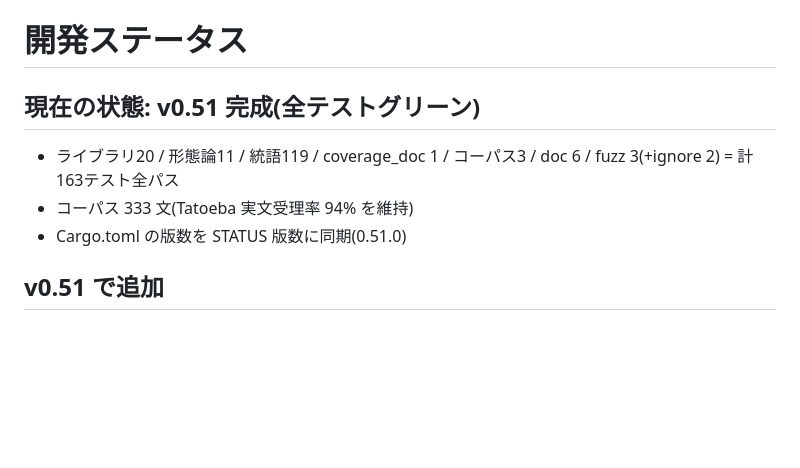
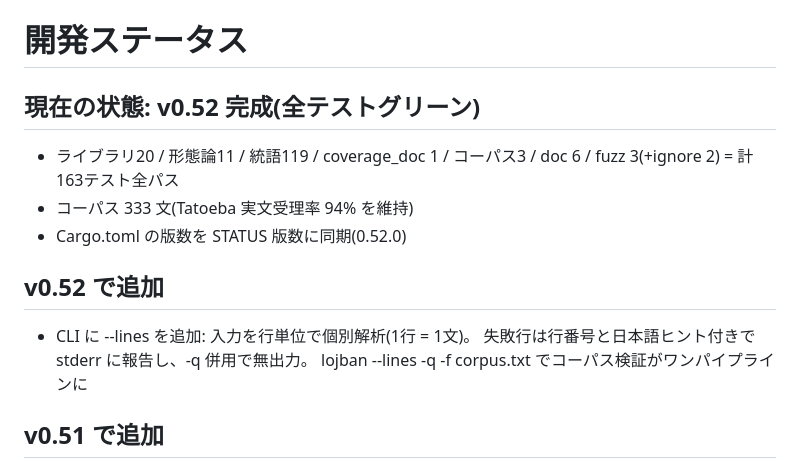
Before and after one commit to xmeta/lojban-rs, a Markdown page: STATUS.md, the part around the change. Rendered like a GitHub page; blank space fills up the shorter version.

Commit message:
docs: record v0.52 --lines mode in STATUS

```diff
--- a/STATUS.md
+++ b/STATUS.md
@@ -1,10 +1,15 @@
 # 開発ステータス
 
-## 現在の状態: v0.51 完成(全テストグリーン)
+## 現在の状態: v0.52 完成(全テストグリーン)
 
 - ライブラリ20 / 形態論11 / 統語119 / coverage_doc 1 / コーパス3 / doc 6 / fuzz 3(+ignore 2) = 計163テスト全パス
 - コーパス 333 文(Tatoeba 実文受理率 94% を維持)
-- Cargo.toml の版数を STATUS 版数に同期(0.51.0)
+- Cargo.toml の版数を STATUS 版数に同期(0.52.0)
+
+## v0.52 で追加
+- CLI に --lines を追加: 入力を行単位で個別解析(1行 = 1文)。
+  失敗行は行番号と日本語ヒント付きで stderr に報告し、-q 併用で無出力。
+  lojban --lines -q -f corpus.txt でコーパス検証がワンパイプラインに
 
 ## v0.51 で追加
 - CLI に -q/--quiet を追加(成功時は無出力で終了コードのみ。
```
